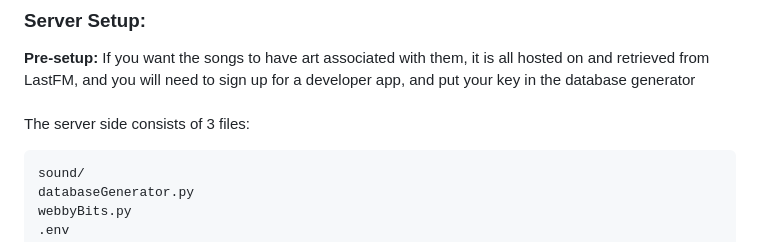
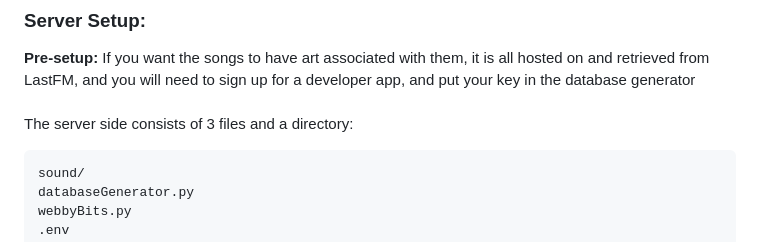
Before and after one commit to kristy-fournier/PartyJukebox, a Markdown page: readme.md, the part around the change. GitHub-like rendering.

Commit message:
Update readme, slight gramatical change

````diff
--- a/readme.md
+++ b/readme.md
@@ -14,7 +14,7 @@ The client is a web application that can be hosted on any server, it need not be
 ### Server Setup:
 **Pre-setup:** If you want the songs to have art associated with them, it is all hosted on and retrieved from LastFM, and you will need to sign up for a developer app, and put your key in the database generator \
 \
-The server side consists of 3 files:
+The server side consists of 3 files and a directory:
 
 ```
 sound/
````
